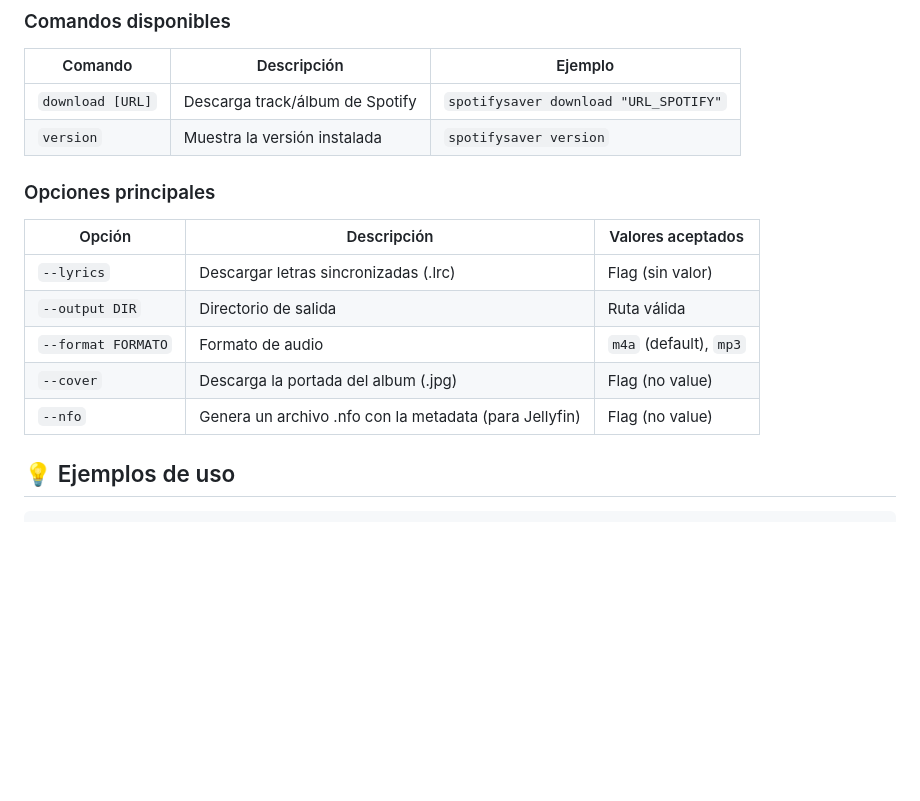
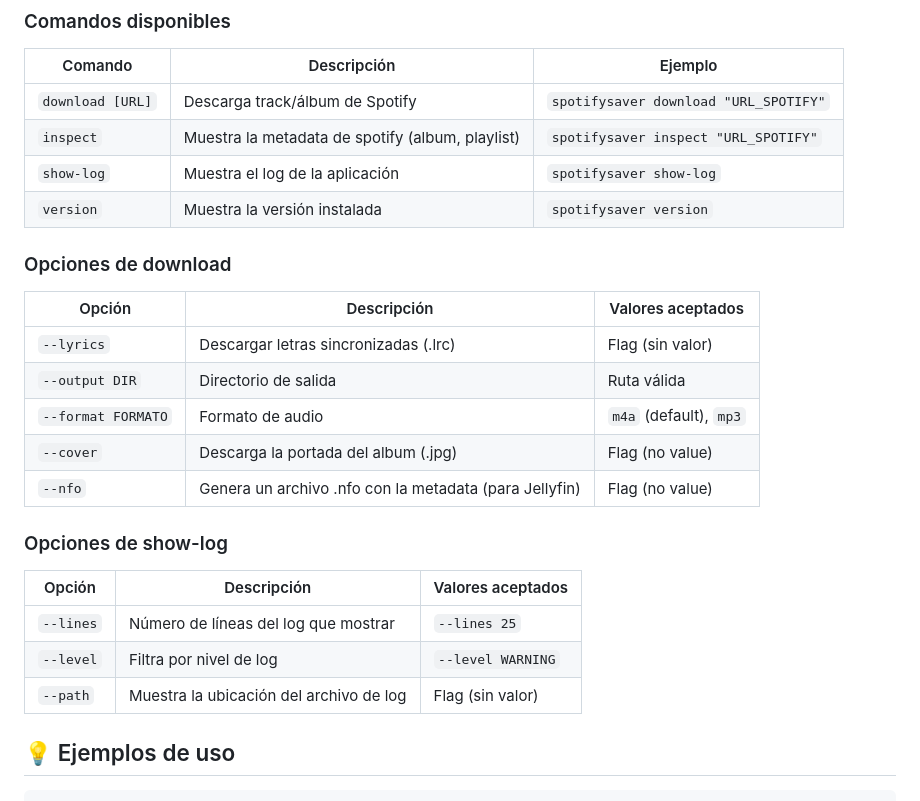
Before and after one commit to gabrielbaute/spotify-saver, a Markdown page: README_ES.md, the part around the change. GitHub-like rendering; blank space fills up the shorter version.

````diff
--- a/README_ES.md
+++ b/README_ES.md
@@ -62,18 +62,28 @@ También puedes consultar el archivo .example.env
 
 | Comando                | Descripción                                      | Ejemplo                                      |
 |------------------------|--------------------------------------------------|----------------------------------------------|
-| `download [URL]`       | Descarga track/álbum de Spotify                 | `spotifysaver download "URL_SPOTIFY"`     |
-| `version`              | Muestra la versión instalada                    | `spotifysaver version`                    |
+| `download [URL]`       | Descarga track/álbum de Spotify                  | `spotifysaver download "URL_SPOTIFY"`        |
+| `inspect`              | Muestra la metadata de spotify (album, playlist) | `spotifysaver inspect "URL_SPOTIFY"`         |
+| `show-log`             | Muestra el log de la aplicación                  | `spotifysaver show-log`                      |
+| `version`              | Muestra la versión instalada                     | `spotifysaver version`                       |
 
-### Opciones principales
+### Opciones de download
 
-| Opción               | Descripción                              | Valores aceptados       |
-|----------------------|------------------------------------------|-------------------------|
-| `--lyrics`           | Descargar letras sincronizadas (.lrc)    | Flag (sin valor)        |
-| `--output DIR`       | Directorio de salida                     | Ruta válida            |
-| `--format FORMATO`   | Formato de audio                         | `m4a` (default), `mp3` |
-| `--cover`            | Descarga la portada del album (.jpg)     | Flag (no value) |
+| Opción               | Descripción                              | Valores aceptados            |
+|----------------------|------------------------------------------|------------------------------|
+| `--lyrics`           | Descargar letras sincronizadas (.lrc)    | Flag (sin valor)             |
+| `--output DIR`       | Directorio de salida                     | Ruta válida                  |
+| `--format FORMATO`   | Formato de audio                         | `m4a` (default), `mp3`       |
+| `--cover`            | Descarga la portada del album (.jpg)     | Flag (no value)              |
 | `--nfo`              | Genera un archivo .nfo con la metadata (para Jellyfin)| Flag (no value) |
+
+### Opciones de show-log
+
+| Opción            | Descripción                              | Valores aceptados       |
+|-------------------|------------------------------------------|-------------------------|
+| `--lines`         | Número de líneas del log que mostrar     | `--lines 25`            |
+| `--level`         | Filtra por nivel de log                  | `--level WARNING`       |
+| `--path`          | Muestra la ubicación del archivo de log  | Flag (sin valor)        |
 
 ## 💡 Ejemplos de uso
 ```bash
````
Also changed, not shown: README.md (+22 -12 lines).
